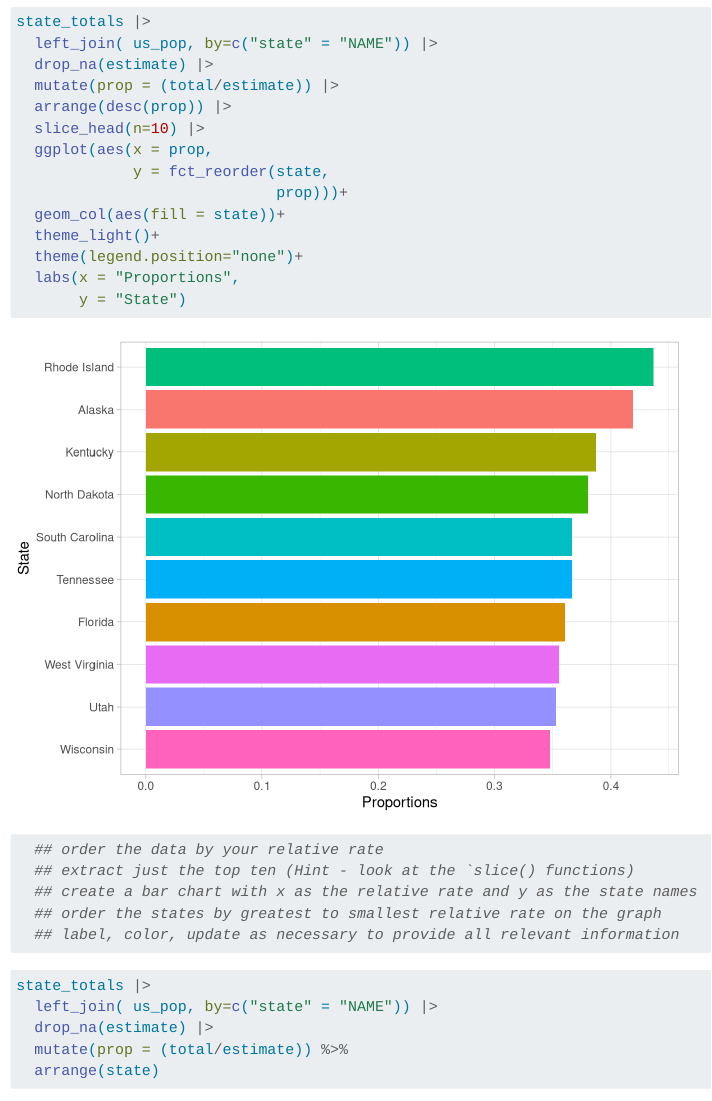
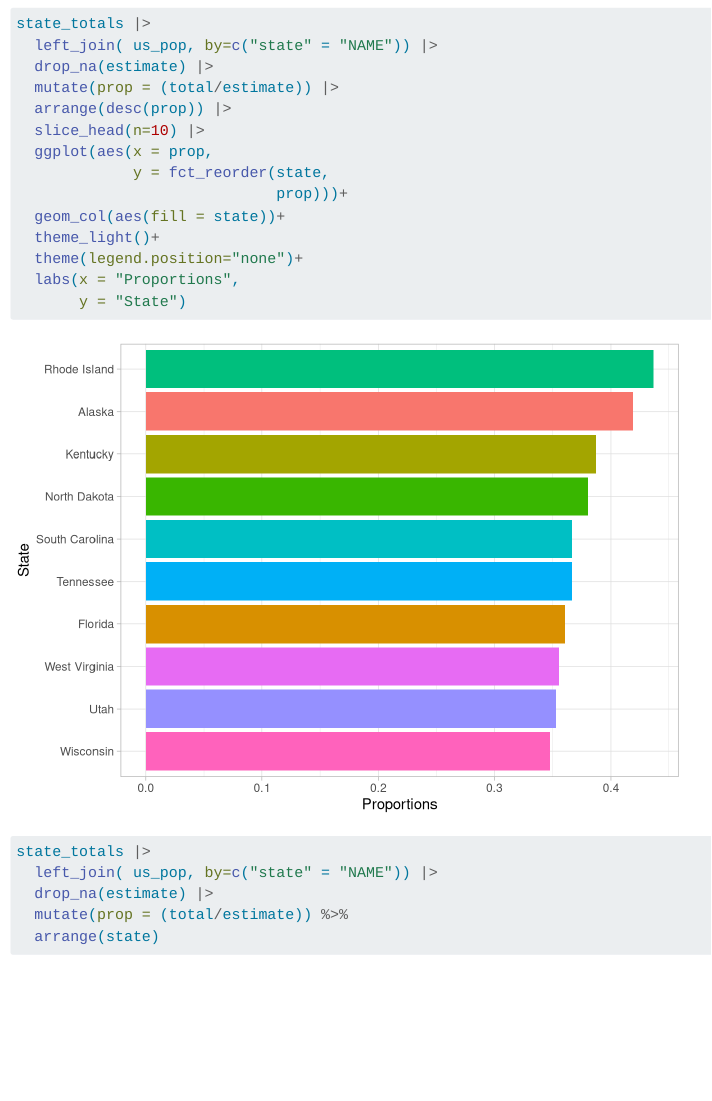
Before and after one commit to michaelpt071/Week-7_In-Class_Activity, a Quarto document (pa-7-covid-student.qmd): the page in a window 1100 px wide, from 3040 px down before the commit and from 2990 px down after it, so that both start at the same text. Rendered offline with R 4.5, knitr and Pandoc in place of Quarto, with nearby package versions; menus at the side of the page are left out; long lines of code are wrapped.

````diff
--- a/pa-7-covid-student.qmd
+++ b/pa-7-covid-student.qmd
@@ -95,9 +95,6 @@
   theme(legend.position="none")+
   labs(x = "Total Cases",
        y = "State")
-
-
-  ## label, color, update as necessary to provide all relevant information
 ```
 
 ### Canvas Quiz Question 1
@@ -151,11 +148,6 @@
   theme(legend.position="none")+
   labs(x = "Proportions",
        y = "State")
-  ## order the data by your relative rate
-  ## extract just the top ten (Hint - look at the `slice() functions)
-  ## create a bar chart with x as the relative rate and y as the state names
-  ## order the states by greatest to smallest relative rate on the graph
-  ## label, color, update as necessary to provide all relevant information
 ```
 
 ```{r}
````
